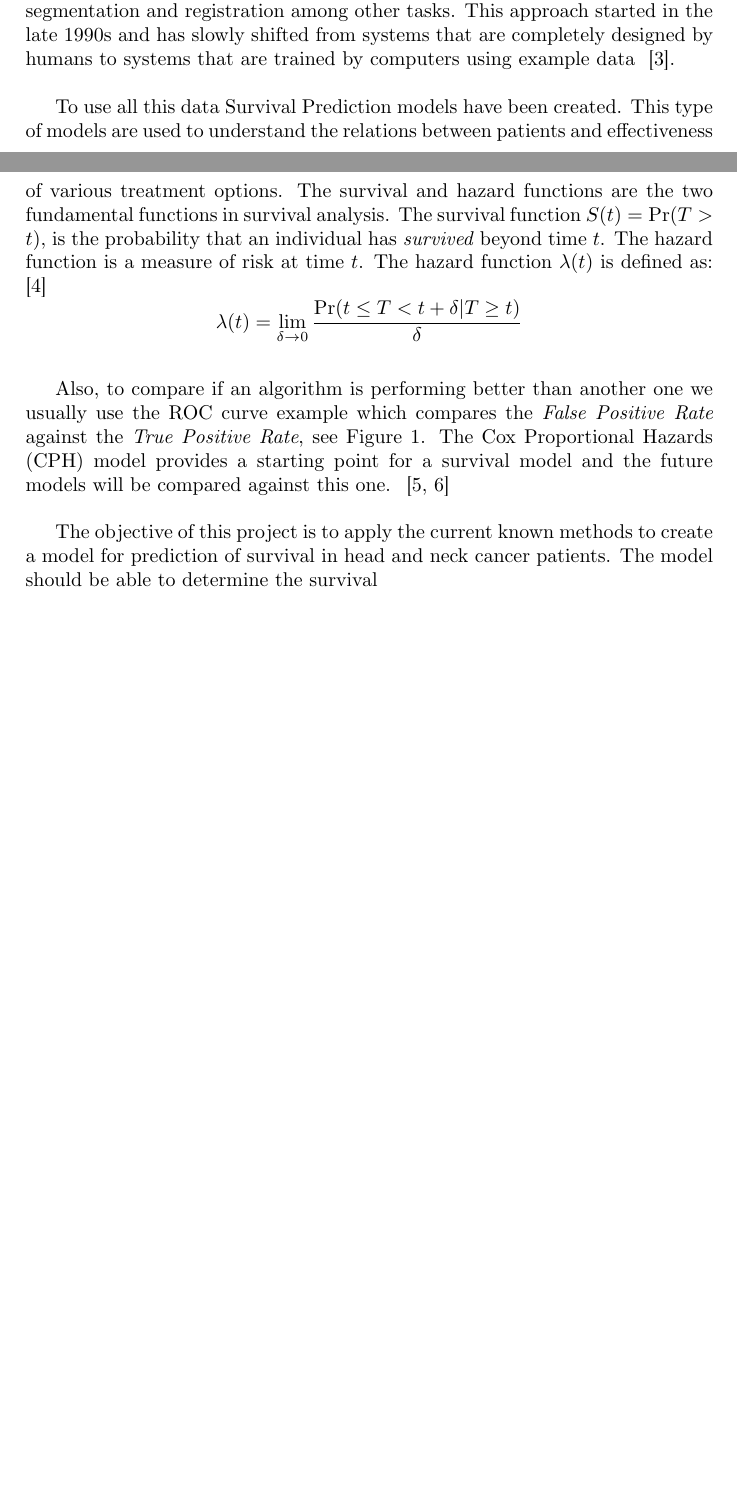
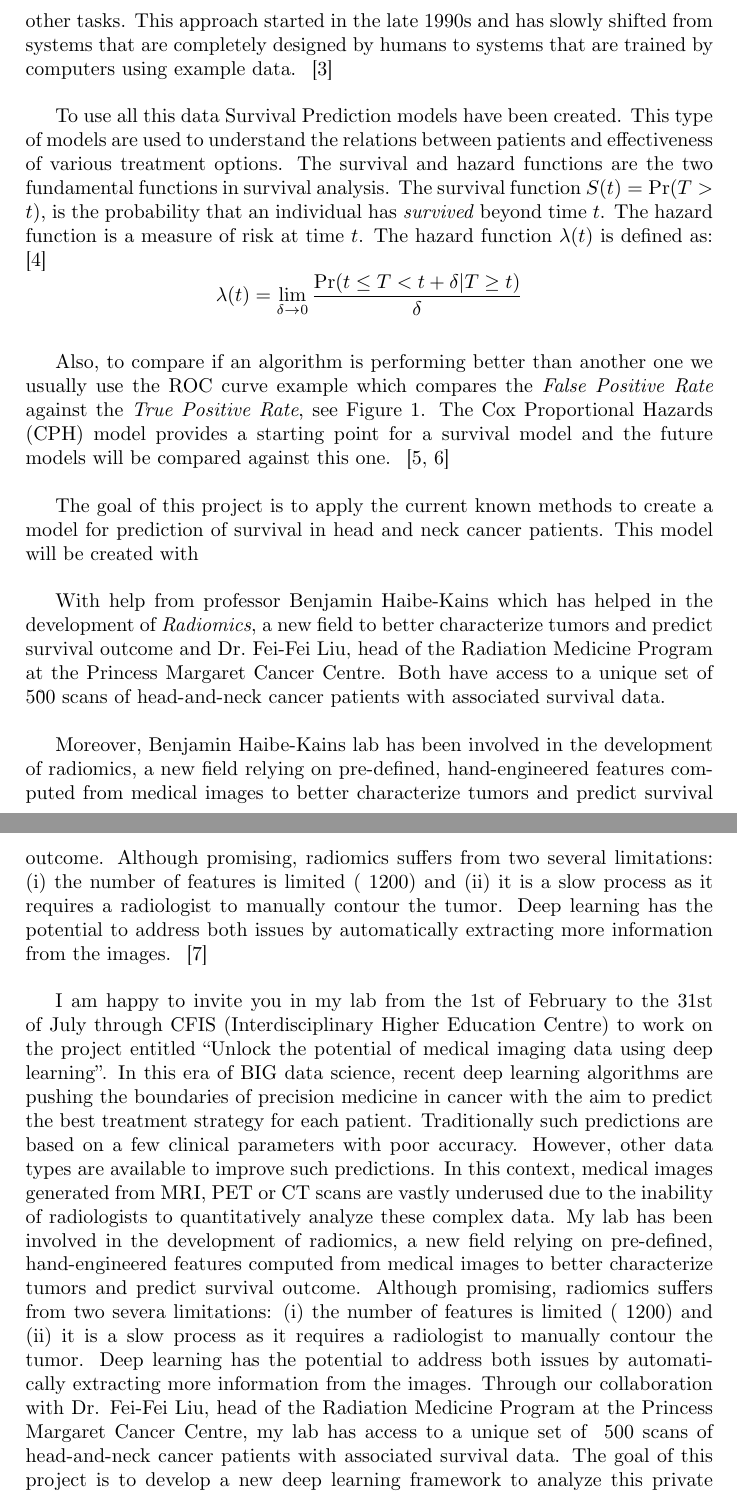
Before and after one commit to jmigual/FIB-TFG, a LaTeX document (GEP/lliurable_1/lliurable.tex): two parts of pages 2 and 3 of 5 before the commit and two parts of pages 3 and 4 of 6 after it, joined at a grey line, cut so that both start at the same text, the shorter picture padded with empty space. Compiled offline with XeLaTeX.

Commit message:
Refactor writing and add prof. Haibe-Kains explanation

```diff
--- a/GEP/lliurable_1/lliurable.tex
+++ b/GEP/lliurable_1/lliurable.tex
@@ -62 +60,0 @@ Regarding the medical field, deep learning algorithms, specially convolutional n
-rapidly become the chosen method. These are being used to analyze medical images for tasks such as
@@ -63,7 +68,7 @@ rapidly become the chosen method. These are being used to analyze medical images
 image classification, object detection, segmentation and registration among other tasks. This
 approach started in the late 1990s and has slowly shifted from systems that are completely designed
-by humans to systems that are trained by computers using example data
-~\cite{survey-deep-learning}.
+by humans to systems that are trained by computers using example data.
+~\cite{survey-deep-learning}
 
 To use all this data Survival Prediction models have been created. This type of models are
 used to understand the relations between patients and effectiveness of various treatment options.
@@ -90,5 +95,37 @@ survival model and the future models will be compared against this one.
     \caption{ROC Curve example\label{fig:ROC-curve}}
 \end{figure}
 
-The objective of this project is to apply the current known methods to create a model for prediction
-of survival in head and neck cancer patients. The model should be able to determine the survival
+The goal of this project is to apply the current known methods to create a model for prediction
+of survival in head and neck cancer patients. This model will be created with
+
+With help from professor Benjamin Haibe-Kains which has helped in the development of
+\emph{Radiomics}, a new field to better characterize tumors and predict survival outcome and
+Dr.~Fei-Fei Liu, head of the Radiation Medicine Program at the Princess Margaret Cancer Centre.
+Both have access to a unique set of \~500 scans of head-and-neck cancer patients with associated
+survival data.
+
+% TODO: I stopped here!
+Moreover, Benjamin Haibe-Kains lab has been involved in the development of radiomics, a new field
+relying on pre-defined, hand-engineered features computed from medical images to better characterize
+tumors and predict survival outcome. Although promising, radiomics suffers from two several
+limitations: (i) the number of features is limited (~1200) and (ii) it is a slow process as it
+requires a radiologist to manually contour the tumor. Deep learning has the potential to
+address both issues by automatically extracting more information from the images.
+~\cite{deep-learning-radiomics-gbm}
+
+I am happy to invite you in my lab from the 1st of February to the 31st of July through CFIS (Interdisciplinary
+Higher Education Centre) to work on the project entitled “Unlock the potential of medical imaging data using
+deep learning”. In this era of BIG data science, recent deep learning algorithms are pushing the boundaries of
+precision medicine in cancer with the aim to predict the best treatment strategy for each patient. Traditionally
+such predictions are based on a few clinical parameters with poor accuracy. However, other data types are
+available to improve such predictions. In this context, medical images generated from MRI, PET or CT scans
+are vastly underused due to the inability of radiologists to quantitatively analyze these complex data. My lab
+has been involved in the development of radiomics, a new field relying on pre-defined, hand-engineered
+features computed from medical images to better characterize tumors and predict survival outcome. Although
+promising, radiomics suffers from two severa limitations: (i) the number of features is limited (~1200) and (ii) it
+is a slow process as it requires a radiologist to manually contour the tumor. Deep learning has the potential to
+address both issues by automatically extracting more information from the images.
+Through our collaboration with Dr. Fei-Fei Liu, head of the Radiation Medicine Program at the Princess
+Margaret Cancer Centre, my lab has access to a unique set of ~500 scans of head-and-neck cancer patients
+with associated survival data. The goal of this project is to develop a new deep learning framework to analyze
+this private dataset in combination with public databases to improve the prediction rate of patients’ survival
```
Also changed, not shown: GEP/lliurable_1/lliurable.tex (30 more changed lines).
